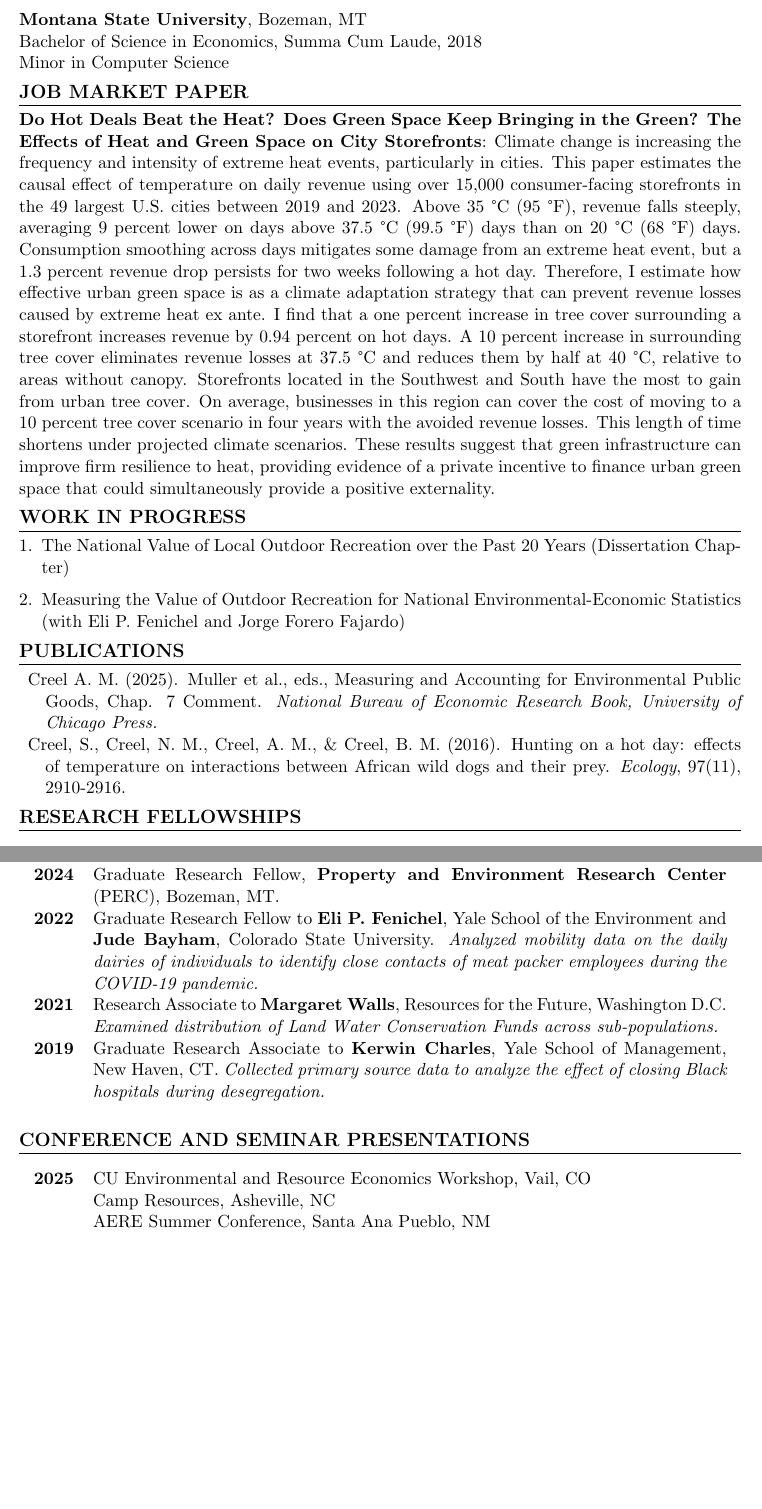
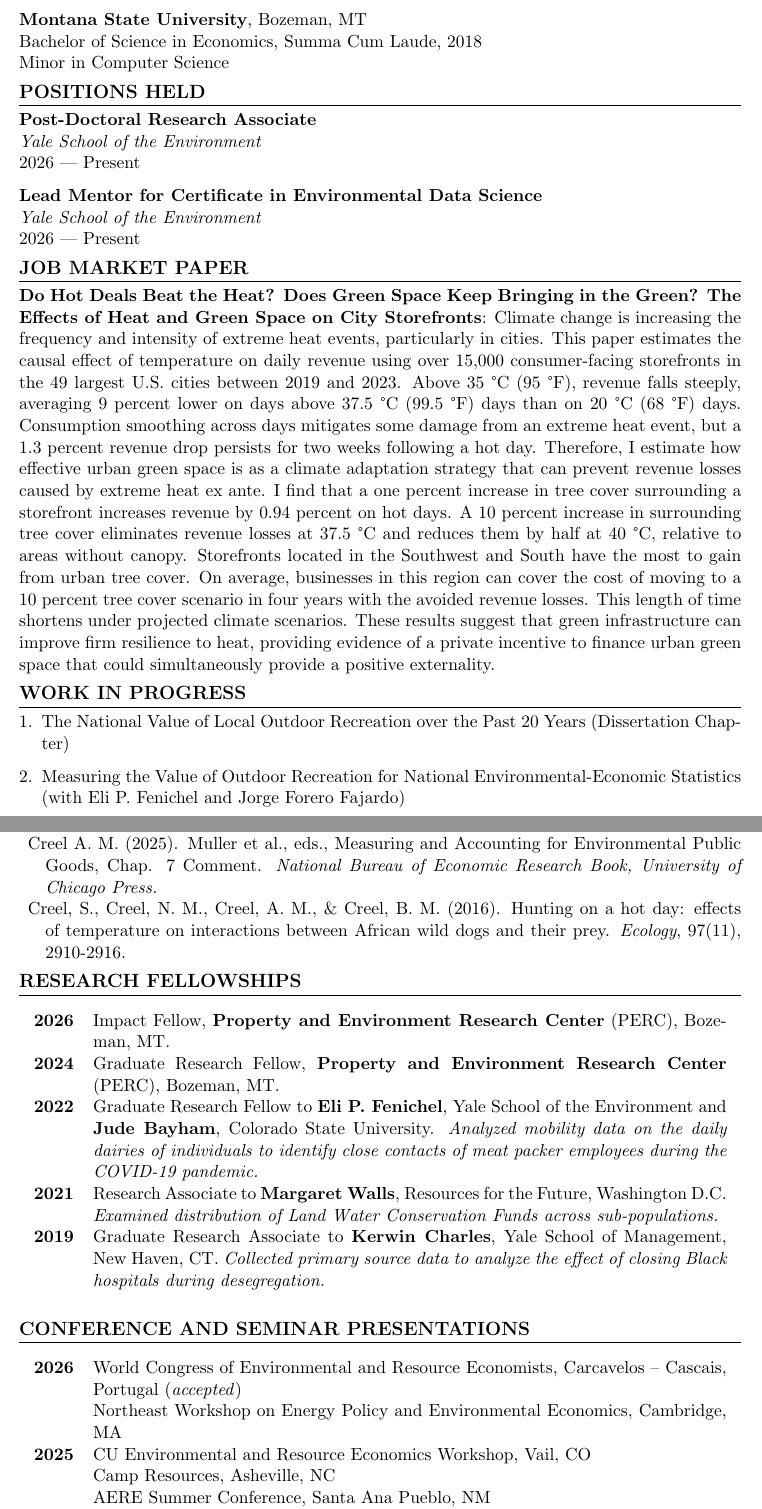
Before and after one commit to a5creel/a5creel.github.io, a LaTeX CV (creel_cv.tex): two parts of pages 1 and 2 of 5, joined at a grey line, cut so that both start at the same text, the shorter picture padded with empty space. Compiled offline with pdfLaTeX.

Commit message:
cv update

```diff
--- a/creel_cv.tex
+++ b/creel_cv.tex
@@ -42,6 +42,16 @@ Master of Environmental Science, 2021 \\
 Bachelor of Science in Economics, Summa Cum Laude, 2018 \\
 Minor in Computer Science
 
+\section*{POSITIONS HELD}
+\textbf{Post-Doctoral Research Associate}\\
+\textit{Yale School of the Environment} \\
+2026 --- Present
+
+\textbf{Lead Mentor for Certificate in Environmental Data Science}\\
+\textit{Yale School of the Environment} \\
+2026 --- Present
+
+
 \section*{JOB MARKET PAPER}
 \textbf{Do Hot Deals Beat the Heat? Does Green Space Keep Bringing in the Green? The Effects of Heat and Green Space on City Storefronts}: Climate change is increasing the frequency and intensity of extreme heat events, particularly in cities. This paper estimates the causal effect of temperature on daily revenue using over 15,000 consumer-facing storefronts in the 49 largest U.S. cities between 2019 and 2023. Above 35 °C (95 °F), revenue falls steeply, averaging 9 percent lower on days above 37.5 °C (99.5 °F) days than on 20 °C (68 °F) days. Consumption smoothing across days mitigates some damage from an extreme heat event, but a 1.3 percent revenue drop persists for two weeks following a hot day. Therefore, I estimate how effective urban green space is as a climate adaptation strategy that can prevent revenue losses caused by extreme heat ex ante. I find that a one percent increase in tree cover surrounding a storefront increases revenue by 0.94 percent on hot days. A 10 percent increase in surrounding tree cover eliminates revenue losses at 37.5 °C and reduces them by half at 40 °C, relative to areas without canopy. Storefronts located in the Southwest and South have the most to gain from urban tree cover. On average, businesses in this region can cover the cost of moving to a 10 percent tree cover scenario in four years with the avoided revenue losses. This length of time shortens under projected climate scenarios. These results suggest that green infrastructure can improve firm resilience to heat, providing evidence of a private incentive to finance urban green space that could simultaneously provide a positive externality.
 
@@ -66,6 +76,7 @@ Minor in Computer Science
 
 \section*{RESEARCH FELLOWSHIPS}
 \begin{longtable}{>{\bfseries}r p{5.5in}} % r (right) for dates, X (expandable) for details
+2026 & Impact Fellow, \textbf{Property and Environment Research Center} (PERC), Bozeman, MT. \\
 2024 & Graduate Research Fellow, \textbf{Property and Environment Research Center} (PERC), Bozeman, MT. \\
 2022 & Graduate Research Fellow to \textbf{Eli P. Fenichel}, Yale School of the Environment and \textbf{Jude Bayham}, Colorado State University. \textit{Analyzed mobility data on the daily dairies of individuals to identify close contacts of meat packer employees during the COVID-19 pandemic.} \\
 2021 & Research Associate to \textbf{Margaret Walls}, Resources for the Future, Washington D.C. \textit{Examined distribution of Land Water Conservation Funds across sub-populations.}\\
@@ -74,6 +85,8 @@ Minor in Computer Science
 
 \section*{CONFERENCE AND SEMINAR PRESENTATIONS}
 \begin{longtable}{>{\bfseries}r p{5.5in}}% r (right) for year, X (expandable) for presentations
+2026 & World Congress of Environmental and Resource Economists, Carcavelos -- Cascais, Portugal (\textit{accepted}) \\
+     & Northeast Workshop on Energy Policy and Environmental Economics, Cambridge, MA \\
 2025 & CU Environmental and Resource Economics Workshop, Vail, CO \\
     & Camp Resources, Asheville, NC \\
     & AERE Summer Conference, Santa Ana Pueblo, NM \\
```
Also changed, not shown: creel_cv.pdf.
